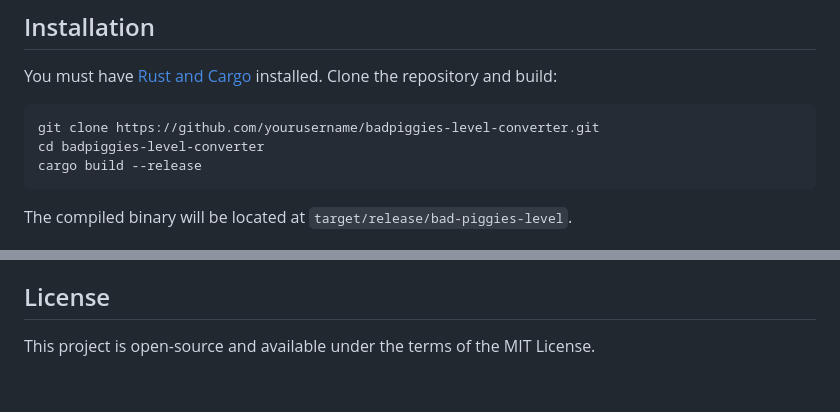
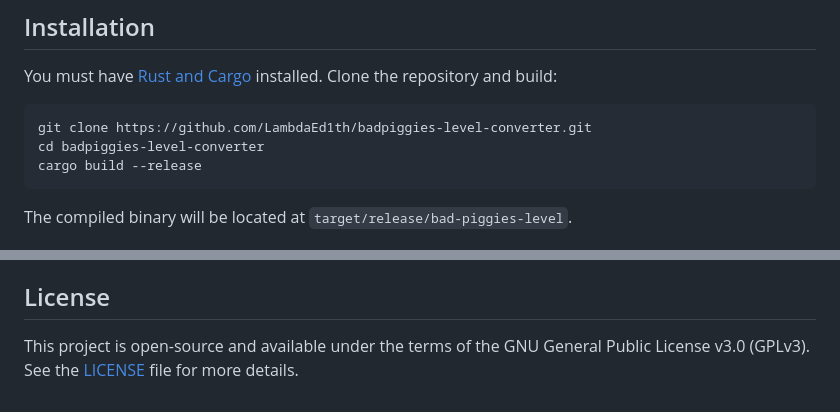
Before and after one commit to LambdaEd1th/badpiggies-level-converter, a Markdown page: README.md, 2 parts joined by grey strips. Rendered like a GitHub page.

Commit message:
docs: correct license to GPLv3

````diff
--- a/README.md
+++ b/README.md
@@ -19,7 +19,7 @@ Bad Piggies stores its level data in a proprietary binary format (`.bytes`). Thi
 You must have [Rust and Cargo](https://rustup.rs/) installed. Clone the repository and build:
 
 ```bash
-git clone https://github.com/yourusername/badpiggies-level-converter.git
+git clone https://github.com/LambdaEd1th/badpiggies-level-converter.git
 cd badpiggies-level-converter
 cargo build --release
 ```
@@ -69,4 +69,4 @@ The YAML file maps 1:1 with the game's internal data structures. Key elements in
 
 ## License
 
-This project is open-source and available under the terms of the MIT License.
+This project is open-source and available under the terms of the GNU General Public License v3.0 (GPLv3). See the [LICENSE](LICENSE) file for more details.
````
